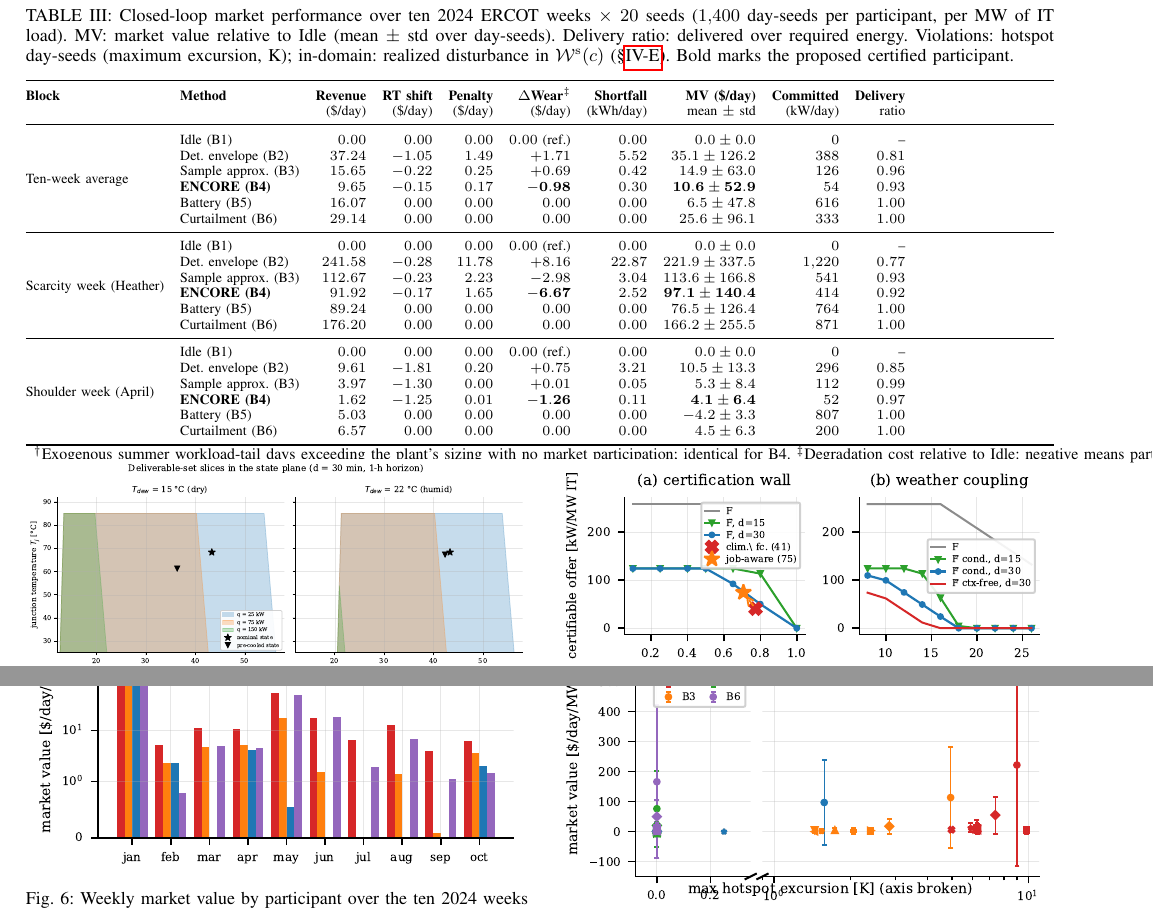
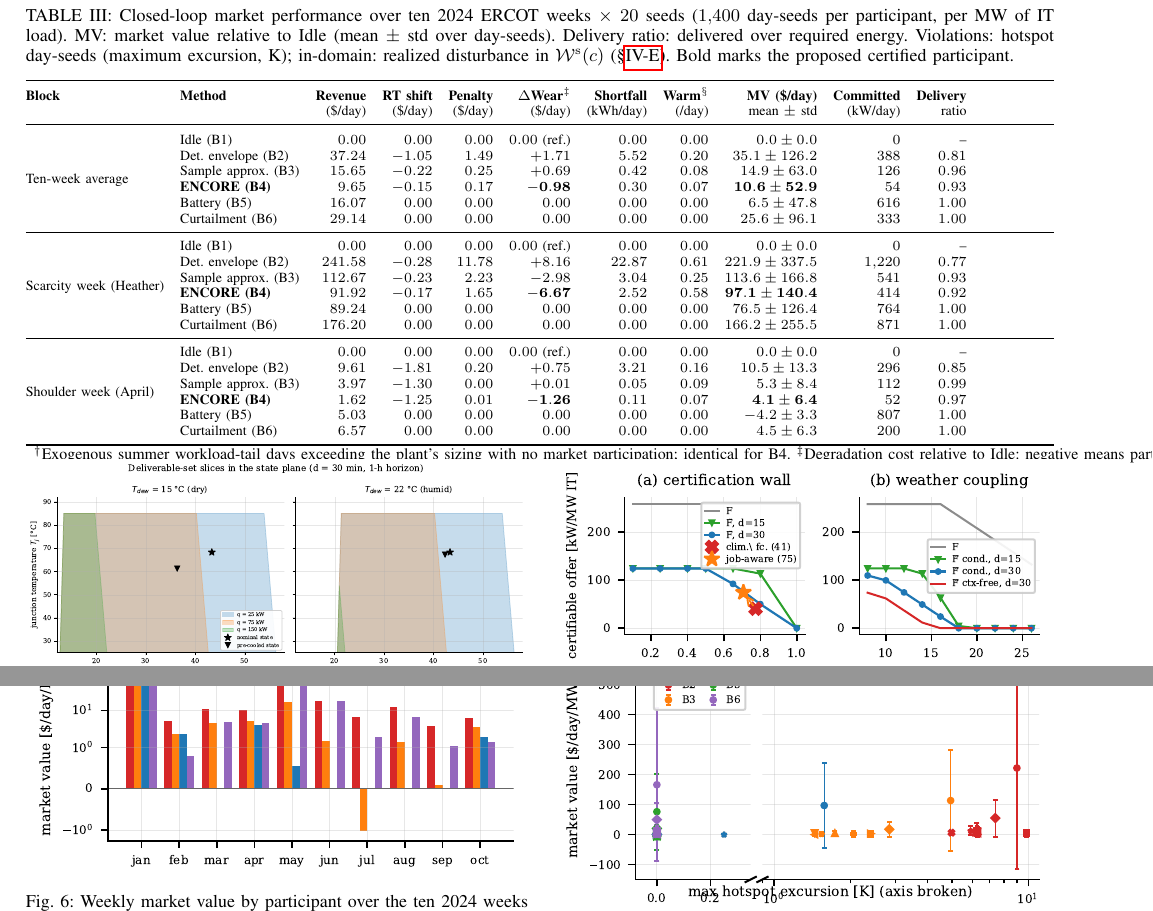
Before and after one commit to Mercury0828/ENvelope-Certified-Offering-and-REcourse, a LaTeX paper (paper/main.tex, which reads paper/sections/experiments.tex): two parts of pages 8 and 9 of 11, joined at a grey line, cut so that both start at the same text. Compiled offline with pdfLaTeX.

Commit message:
paper v6: main table 12 columns (+Warm starts/day); weekly fig ylim from negative
- Warm column ties the table to the certificate validation narrative (boundary
  starts); honest zeros for non-thermal participants; footnote added
- weekly market-value bars: ylim (-2, 420) symlog with zero line, so B3's
  negative July week (-1.07 $/day) is visible instead of clipped

Co-Authored-By: Claude Fable 5 <noreply@anthropic.com>

```diff
--- a/paper/sections/experiments.tex
+++ b/paper/sections/experiments.tex
@@ -96,7 +96,7 @@ the proposed certified participant.}
 \label{tab:summary}
 \setlength{\tabcolsep}{4pt}
 \scriptsize
-\begin{tabular*}{\textwidth}{@{\extracolsep{\fill}}llrrrrrrrrr}
+\begin{tabular*}{\textwidth}{@{\extracolsep{\fill}}llrrrrrrrrrr}
 \toprule
 \textbf{Block} & \textbf{Method}
 & \textbf{Revenue}
@@ -104,45 +104,48 @@ the proposed certified participant.}
 & \textbf{Penalty}
 & \textbf{$\Delta$Wear$^{\ddagger}$}
 & \textbf{Shortfall}
+& \textbf{Warm$^{\S}$}
 & \textbf{MV (\$/day)}
 & \textbf{Committed}
 & \textbf{Delivery}
 & \textbf{Violations:} \\
- & & (\$/day) & (\$/day) & (\$/day) & (\$/day) & (kWh/day) & mean $\pm$ std
- & (kW/day) & ratio & days (max K) \\
+ & & (\$/day) & (\$/day) & (\$/day) & (\$/day) & (kWh/day) & (/day)
+ & mean $\pm$ std & (kW/day) & ratio & days (max K) \\
 \midrule
 \multirow{6}{*}{Ten-week average}
-& Idle (B1)            & $0.00$  & $0.00$  & $0.00$  & $0.00$ (ref.) & $0.00$ & $0.0 \pm 0.0$    & $0$    & --     & 5 (0.25)$^{\dagger}$ \\
-& Det.\ envelope (B2)  & $37.24$ & $-1.05$ & $1.49$  & $+1.71$ & $5.52$ & $35.1 \pm 126.2$  & $388$  & $0.81$ & $229$ ($9.8$) \\
-& Sample approx.\ (B3) & $15.65$ & $-0.22$ & $0.25$  & $+0.69$ & $0.42$ & $14.9 \pm 63.0$  & $126$  & $0.96$ & $47$ ($4.9$) \\
-& \textbf{ENCORE (B4)} & $9.65$  & $-0.15$ & $0.17$  & $\mathbf{-0.98}$ & $0.30$ & $\mathbf{10.6 \pm 52.9}$ & $54$ & $0.93$
+& Idle (B1)            & $0.00$  & $0.00$  & $0.00$  & $0.00$ (ref.) & $0.00$ & $0.00$ & $0.0 \pm 0.0$    & $0$    & --     & 5 (0.25)$^{\dagger}$ \\
+& Det.\ envelope (B2)  & $37.24$ & $-1.05$ & $1.49$  & $+1.71$ & $5.52$ & $0.20$ & $35.1 \pm 126.2$  & $388$  & $0.81$ & $229$ ($9.8$) \\
+& Sample approx.\ (B3) & $15.65$ & $-0.22$ & $0.25$  & $+0.69$ & $0.42$ & $0.08$ & $14.9 \pm 63.0$  & $126$  & $0.96$ & $47$ ($4.9$) \\
+& \textbf{ENCORE (B4)} & $9.65$  & $-0.15$ & $0.17$  & $\mathbf{-0.98}$ & $0.30$ & $0.07$ & $\mathbf{10.6 \pm 52.9}$ & $54$ & $0.93$
   & $\mathbf{0}$ \textbf{in-dom.}, 10 bey.\ ($1.6$) \\
-& Battery (B5)         & $16.07$ & $0.00$  & $0.00$  & $0.00$  & $0.00$ & $6.5 \pm 47.8$   & $616$  & $1.00$ & $0$ ($0.0$) \\
-& Curtailment (B6)     & $29.14$ & $0.00$  & $0.00$  & $0.00$  & $0.00$ & $25.6 \pm 96.1$  & $333$  & $1.00$ & $0$ ($0.0$) \\
+& Battery (B5)         & $16.07$ & $0.00$  & $0.00$  & $0.00$  & $0.00$ & $0.00$ & $6.5 \pm 47.8$   & $616$  & $1.00$ & $0$ ($0.0$) \\
+& Curtailment (B6)     & $29.14$ & $0.00$  & $0.00$  & $0.00$  & $0.00$ & $0.00$ & $25.6 \pm 96.1$  & $333$  & $1.00$ & $0$ ($0.0$) \\
 \midrule
 \multirow{6}{*}{Scarcity week (Heather)}
-& Idle (B1)            & $0.00$   & $0.00$  & $0.00$   & $0.00$ (ref.) & $0.00$ & $0.0 \pm 0.0$     & $0$       & --     & $0$ ($0.0$) \\
-& Det.\ envelope (B2)  & $241.58$ & $-0.28$ & $11.78$  & $+8.16$ & $22.87$ & $221.9 \pm 337.5$ & $1{,}220$ & $0.77$ & $57$ ($9.0$) \\
-& Sample approx.\ (B3) & $112.67$ & $-0.23$ & $2.23$   & $-2.98$ & $3.04$ & $113.6 \pm 166.8$ & $541$     & $0.93$ & $15$ ($4.9$) \\
-& \textbf{ENCORE (B4)} & $91.92$  & $-0.17$ & $1.65$   & $\mathbf{-6.67}$ & $2.52$ & $\mathbf{97.1 \pm 140.4}$ & $414$ & $0.92$
+& Idle (B1)            & $0.00$   & $0.00$  & $0.00$   & $0.00$ (ref.) & $0.00$ & $0.00$ & $0.0 \pm 0.0$     & $0$       & --     & $0$ ($0.0$) \\
+& Det.\ envelope (B2)  & $241.58$ & $-0.28$ & $11.78$  & $+8.16$ & $22.87$ & $0.61$ & $221.9 \pm 337.5$ & $1{,}220$ & $0.77$ & $57$ ($9.0$) \\
+& Sample approx.\ (B3) & $112.67$ & $-0.23$ & $2.23$   & $-2.98$ & $3.04$ & $0.25$ & $113.6 \pm 166.8$ & $541$     & $0.93$ & $15$ ($4.9$) \\
+& \textbf{ENCORE (B4)} & $91.92$  & $-0.17$ & $1.65$   & $\mathbf{-6.67}$ & $2.52$ & $0.58$ & $\mathbf{97.1 \pm 140.4}$ & $414$ & $0.92$
   & $\mathbf{0}$ \textbf{in-dom.}, 5 bey.\ ($1.6$) \\
-& Battery (B5)         & $89.24$  & $0.00$  & $0.00$   & $0.00$  & $0.00$ & $76.5 \pm 126.4$  & $764$     & $1.00$ & $0$ ($0.0$) \\
-& Curtailment (B6)     & $176.20$ & $0.00$  & $0.00$   & $0.00$  & $0.00$ & $166.2 \pm 255.5$ & $871$     & $1.00$ & $0$ ($0.0$) \\
+& Battery (B5)         & $89.24$  & $0.00$  & $0.00$   & $0.00$  & $0.00$ & $0.00$ & $76.5 \pm 126.4$  & $764$     & $1.00$ & $0$ ($0.0$) \\
+& Curtailment (B6)     & $176.20$ & $0.00$  & $0.00$   & $0.00$  & $0.00$ & $0.00$ & $166.2 \pm 255.5$ & $871$     & $1.00$ & $0$ ($0.0$) \\
 \midrule
 \multirow{6}{*}{Shoulder week (April)}
-& Idle (B1)            & $0.00$ & $0.00$  & $0.00$ & $0.00$ (ref.) & $0.00$ & $0.0 \pm 0.0$   & $0$    & --     & $0$ ($0.0$) \\
-& Det.\ envelope (B2)  & $9.61$ & $-1.81$ & $0.20$ & $+0.75$ & $3.21$ & $10.5 \pm 13.3$ & $296$  & $0.85$ & $16$ ($6.3$) \\
-& Sample approx.\ (B3) & $3.97$ & $-1.30$ & $0.00$ & $+0.01$ & $0.05$ & $5.3 \pm 8.4$   & $112$  & $0.99$ & $2$ ($1.4$) \\
-& \textbf{ENCORE (B4)} & $1.62$ & $-1.25$ & $0.01$ & $\mathbf{-1.26}$ & $0.11$ & $\mathbf{4.1 \pm 6.4}$ & $52$ & $0.97$
+& Idle (B1)            & $0.00$ & $0.00$  & $0.00$ & $0.00$ (ref.) & $0.00$ & $0.00$ & $0.0 \pm 0.0$   & $0$    & --     & $0$ ($0.0$) \\
+& Det.\ envelope (B2)  & $9.61$ & $-1.81$ & $0.20$ & $+0.75$ & $3.21$ & $0.16$ & $10.5 \pm 13.3$ & $296$  & $0.85$ & $16$ ($6.3$) \\
+& Sample approx.\ (B3) & $3.97$ & $-1.30$ & $0.00$ & $+0.01$ & $0.05$ & $0.09$ & $5.3 \pm 8.4$   & $112$  & $0.99$ & $2$ ($1.4$) \\
+& \textbf{ENCORE (B4)} & $1.62$ & $-1.25$ & $0.01$ & $\mathbf{-1.26}$ & $0.11$ & $0.07$ & $\mathbf{4.1 \pm 6.4}$ & $52$ & $0.97$
   & $\mathbf{0}$ ($0.0$) \\
-& Battery (B5)         & $5.03$ & $0.00$  & $0.00$ & $0.00$  & $0.00$ & $-4.2 \pm 3.3$  & $807$  & $1.00$ & $0$ ($0.0$) \\
-& Curtailment (B6)     & $6.57$ & $0.00$  & $0.00$ & $0.00$  & $0.00$ & $4.5 \pm 6.3$   & $200$  & $1.00$ & $0$ ($0.0$) \\
+& Battery (B5)         & $5.03$ & $0.00$  & $0.00$ & $0.00$  & $0.00$ & $0.00$ & $-4.2 \pm 3.3$  & $807$  & $1.00$ & $0$ ($0.0$) \\
+& Curtailment (B6)     & $6.57$ & $0.00$  & $0.00$ & $0.00$  & $0.00$ & $0.00$ & $4.5 \pm 6.3$   & $200$  & $1.00$ & $0$ ($0.0$) \\
 \bottomrule
-\multicolumn{11}{l}{\footnotesize $^{\dagger}$Exogenous summer workload-tail
+\multicolumn{12}{l}{\footnotesize $^{\dagger}$Exogenous summer workload-tail
 days exceeding the plant's sizing with no market participation; identical for
 B4. $^{\ddagger}$Degradation cost relative to Idle: negative means
 participation \emph{reduces} hotspot wear (the pre-cooled hours run colder
-than the nominal point).}
+than the nominal point). $^{\S}$Warm starts: activated obligations beginning
+at the envelope boundary (\S\ref{subsec:cert}); zero for participants without
+thermal events.}
 \end{tabular*}
 \vspace{-5mm}
 \end{table*}
```
Also changed, not shown: results/phase6/weekly_mv.pdf, results/phase6/weekly_mv.png, 1 other file.
